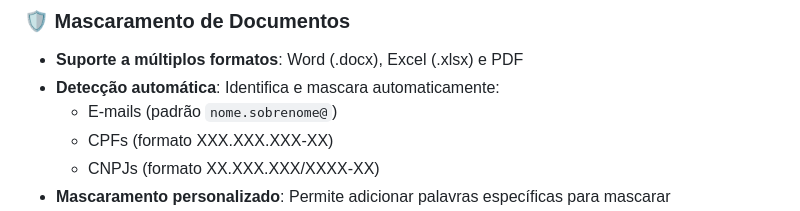
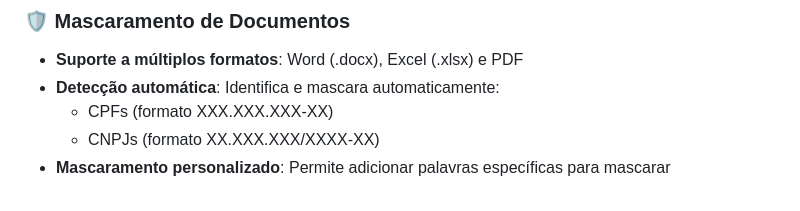
Before and after one commit to brunodbz/data-masking-app, a Markdown page: README.md, the part around the change. GitHub-like rendering.

```diff
--- a/README.md
+++ b/README.md
@@ -9,7 +9,6 @@ O Data Masking App é uma solução completa para mascaramento e restauração d
 ### 🛡️ Mascaramento de Documentos
 - **Suporte a múltiplos formatos**: Word (.docx), Excel (.xlsx) e PDF
 - **Detecção automática**: Identifica e mascara automaticamente:
-  - E-mails (padrão `nome.sobrenome@`)
   - CPFs (formato XXX.XXX.XXX-XX)
   - CNPJs (formato XX.XXX.XXX/XXXX-XX)
 - **Mascaramento personalizado**: Permite adicionar palavras específicas para mascarar
```
